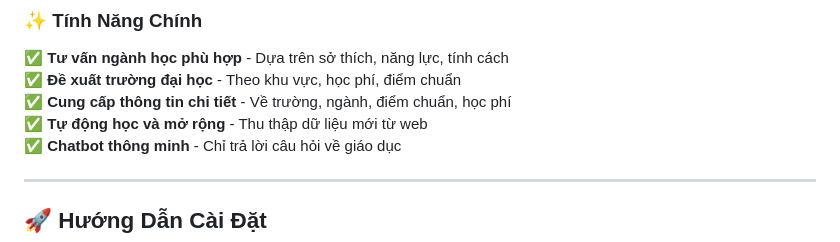
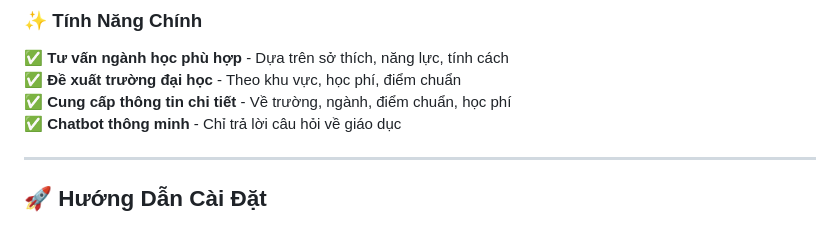
Before and after one commit to Nguyenzero/ChatBox, a Markdown page: README.md, the part around the change. Drawn GitHub-style.

```diff
--- a/README.md
+++ b/README.md
@@ -13,7 +13,6 @@
 ✅ **Tư vấn ngành học phù hợp** - Dựa trên sở thích, năng lực, tính cách
 ✅ **Đề xuất trường đại học** - Theo khu vực, học phí, điểm chuẩn
 ✅ **Cung cấp thông tin chi tiết** - Về trường, ngành, điểm chuẩn, học phí
-✅ **Tự động học và mở rộng** - Thu thập dữ liệu mới từ web
 ✅ **Chatbot thông minh** - Chỉ trả lời câu hỏi về giáo dục
 
 ---
```
